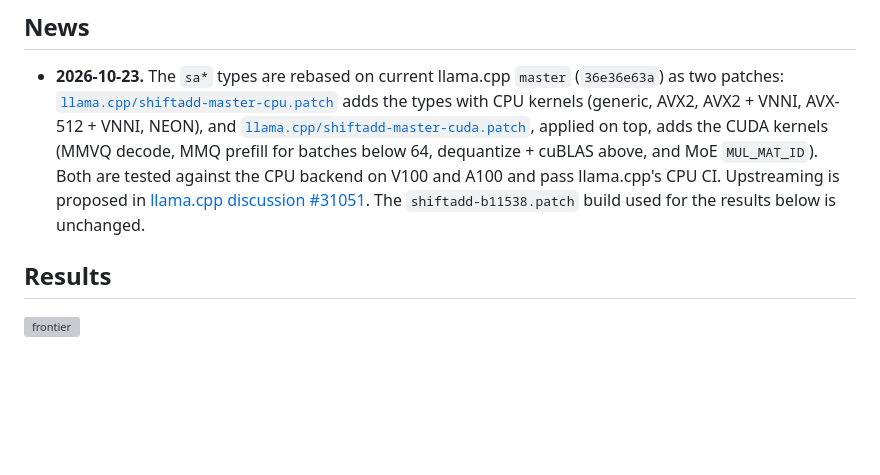
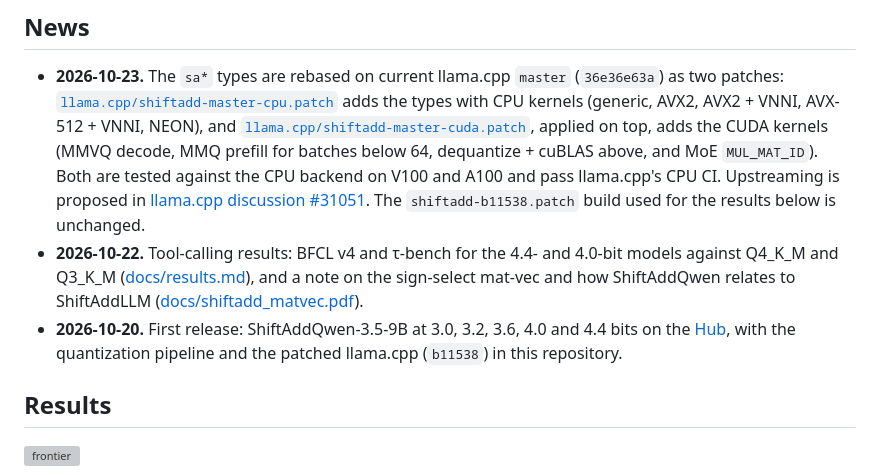
Before and after one commit to Purdue-EcoAI/ShiftAddQwen, a Markdown page: README.md, the part around the change. Rendered like a GitHub page; blank space fills up the shorter version; grey boxes are pictures that could not be loaded.

Commit message:
README: past entries in the News section (first release, tool-calling results)
Co-Authored-By: Claude Opus 5.5 <noreply@anthropic.com>

```diff
--- a/README.md
+++ b/README.md
@@ -27,6 +27,12 @@ recipes (`UD-Q3_K_XL`, `UD-IQ3_XXS`, `UD-Q2_K_XL`, `UD-IQ2_M`). `Q4_K_M` (5.87 G
   tested against the CPU backend on V100 and A100 and pass llama.cpp's CPU CI. Upstreaming is proposed in
   [llama.cpp discussion #31051](https://github.com/ggml-org/llama.cpp/discussions/31051). The
   `shiftadd-b11538.patch` build used for the results below is unchanged.
+- **2026-10-22.** Tool-calling results: BFCL v4 and τ-bench for the 4.4- and 4.0-bit models against Q4_K_M and
+  Q3_K_M ([docs/results.md](docs/results.md#agentic-benchmarks-tool-calling)), and a note on the sign-select mat-vec
+  and how ShiftAddQwen relates to ShiftAddLLM ([docs/shiftadd_matvec.pdf](docs/shiftadd_matvec.pdf)).
+- **2026-10-20.** First release: ShiftAddQwen-3.5-9B at 3.0, 3.2, 3.6, 4.0 and 4.4 bits on the
+  [Hub](https://huggingface.co/hryou1998/ShiftAddQwen-3.5-9B-GGUF), with the quantization pipeline and the
+  patched llama.cpp (`b11538`) in this repository.
 
 ## Results
 
```
